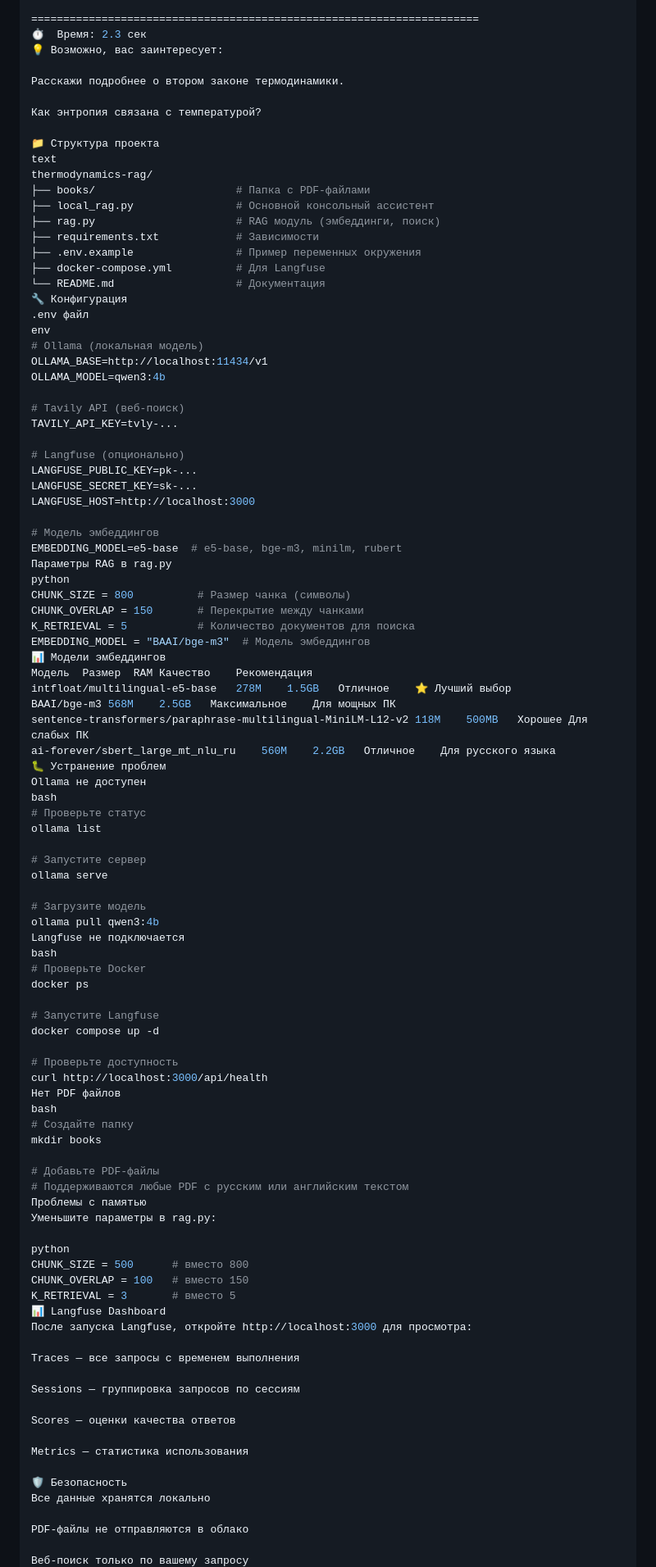
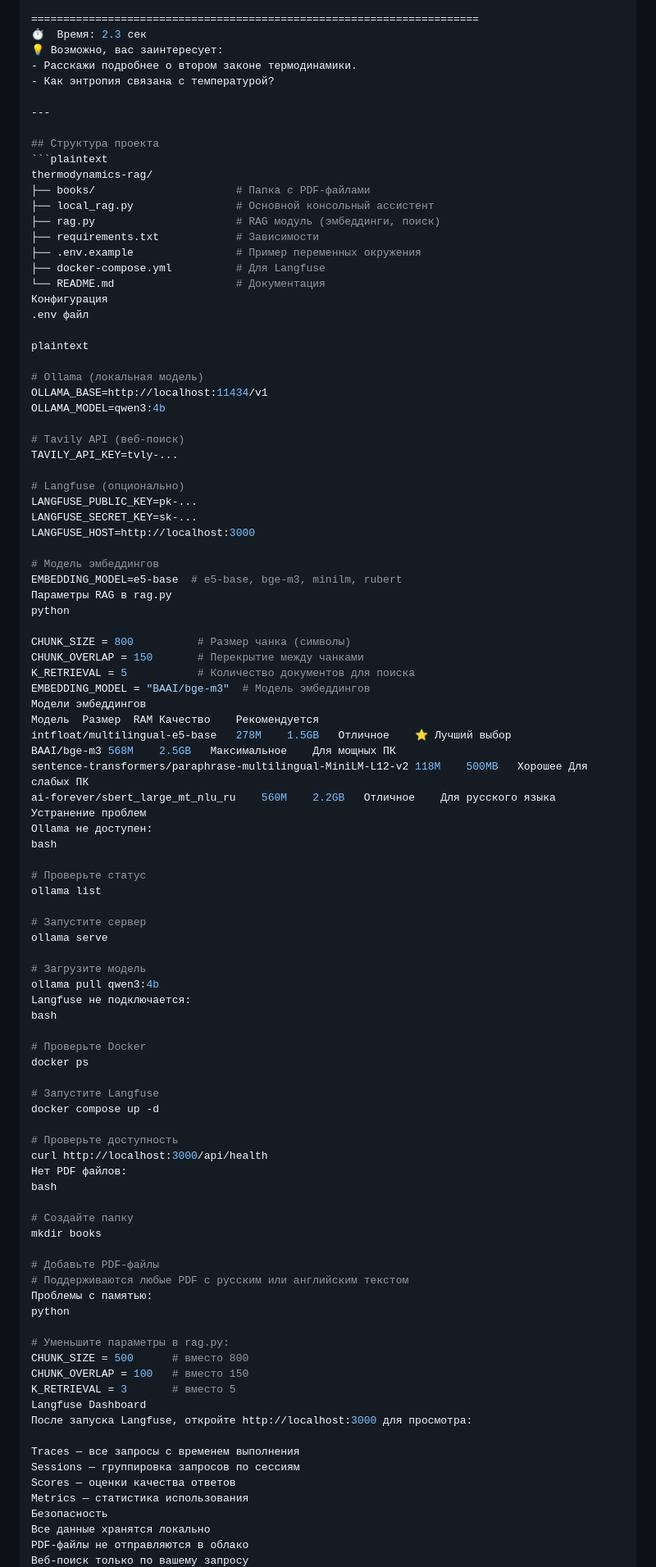
Before and after one commit to AI-agent-team-3/dkarabarin, a Markdown page: README.md, the part around one of its changes. Shown at 82% size. Drawn GitHub-style.

````diff
--- a/README.md
+++ b/README.md
@@ -120,13 +122,13 @@ text
 ======================================================================
 ⏱️  Время: 2.3 сек
 💡 Возможно, вас заинтересует:
+- Расскажи подробнее о втором законе термодинамики.
+- Как энтропия связана с температурой?
 
-Расскажи подробнее о втором законе термодинамики.
+---
 
-Как энтропия связана с температурой?
-
-📁 Структура проекта
-text
+## Структура проекта
+```plaintext
 thermodynamics-rag/
 ├── books/                      # Папка с PDF-файлами
 ├── local_rag.py                # Основной консольный ассистент
@@ -135,9 +137,11 @@ thermodynamics-rag/
 ├── .env.example                # Пример переменных окружения
 ├── docker-compose.yml          # Для Langfuse
 └── README.md                   # Документация
-🔧 Конфигурация
+Конфигурация
 .env файл
-env
+
+plaintext
+
 # Ollama (локальная модель)
 OLLAMA_BASE=http://localhost:11434/v1
 OLLAMA_MODEL=qwen3:4b
@@ -154,19 +158,21 @@ LANGFUSE_HOST=http://localhost:3000
 EMBEDDING_MODEL=e5-base  # e5-base, bge-m3, minilm, rubert
 Параметры RAG в rag.py
 python
+
 CHUNK_SIZE = 800          # Размер чанка (символы)
 CHUNK_OVERLAP = 150       # Перекрытие между чанками
 K_RETRIEVAL = 5           # Количество документов для поиска
 EMBEDDING_MODEL = "BAAI/bge-m3"  # Модель эмбеддингов
-📊 Модели эмбеддингов
-Модель	Размер	RAM	Качество	Рекомендация
+Модели эмбеддингов
+Модель	Размер	RAM	Качество	Рекомендуется
 intfloat/multilingual-e5-base	278M	1.5GB	Отличное	⭐ Лучший выбор
 BAAI/bge-m3	568M	2.5GB	Максимальное	Для мощных ПК
 sentence-transformers/paraphrase-multilingual-MiniLM-L12-v2	118M	500MB	Хорошее	Для слабых ПК
 ai-forever/sbert_large_mt_nlu_ru	560M	2.2GB	Отличное	Для русского языка
-🐛 Устранение проблем
-Ollama не доступен
+Устранение проблем
+Ollama не доступен:
 bash
+
 # Проверьте статус
 ollama list
 
@@ -175,8 +181,9 @@ ollama serve
 
 # Загрузите модель
 ollama pull qwen3:4b
-Langfuse не подключается
+Langfuse не подключается:
 bash
+
 # Проверьте Docker
 docker ps
 
@@ -185,34 +192,29 @@ docker compose up -d
 
 # Проверьте доступность
 curl http://localhost:3000/api/health
-Нет PDF файлов
+Нет PDF файлов:
 bash
+
 # Создайте папку
 mkdir books
 
 # Добавьте PDF-файлы
 # Поддерживаются любые PDF с русским или английским текстом
-Проблемы с памятью
-Уменьшите параметры в rag.py:
+Проблемы с памятью:
+python
 
-python
+# Уменьшите параметры в rag.py:
 CHUNK_SIZE = 500      # вместо 800
 CHUNK_OVERLAP = 100   # вместо 150
 K_RETRIEVAL = 3       # вместо 5
-📊 Langfuse Dashboard
+Langfuse Dashboard
 После запуска Langfuse, откройте http://localhost:3000 для просмотра:
 
 Traces — все запросы с временем выполнения
-
 Sessions — группировка запросов по сессиям
-
 Scores — оценки качества ответов
-
 Metrics — статистика использования
-
-🛡️ Безопасность
+Безопасность
 Все данные хранятся локально
-
 PDF-файлы не отправляются в облако
-
 Веб-поиск только по вашему запросу
````
Also changed, not shown: other parts of README.md (+13 -12 lines).
